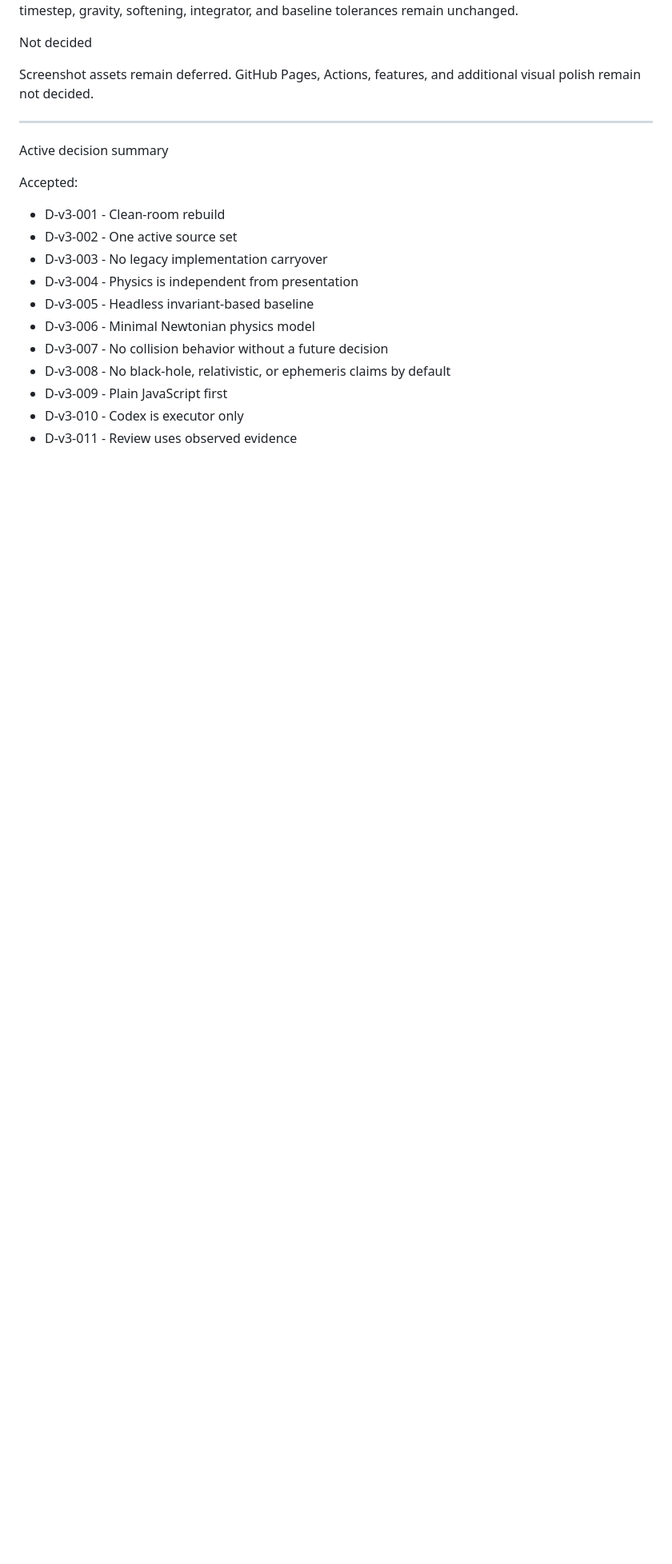
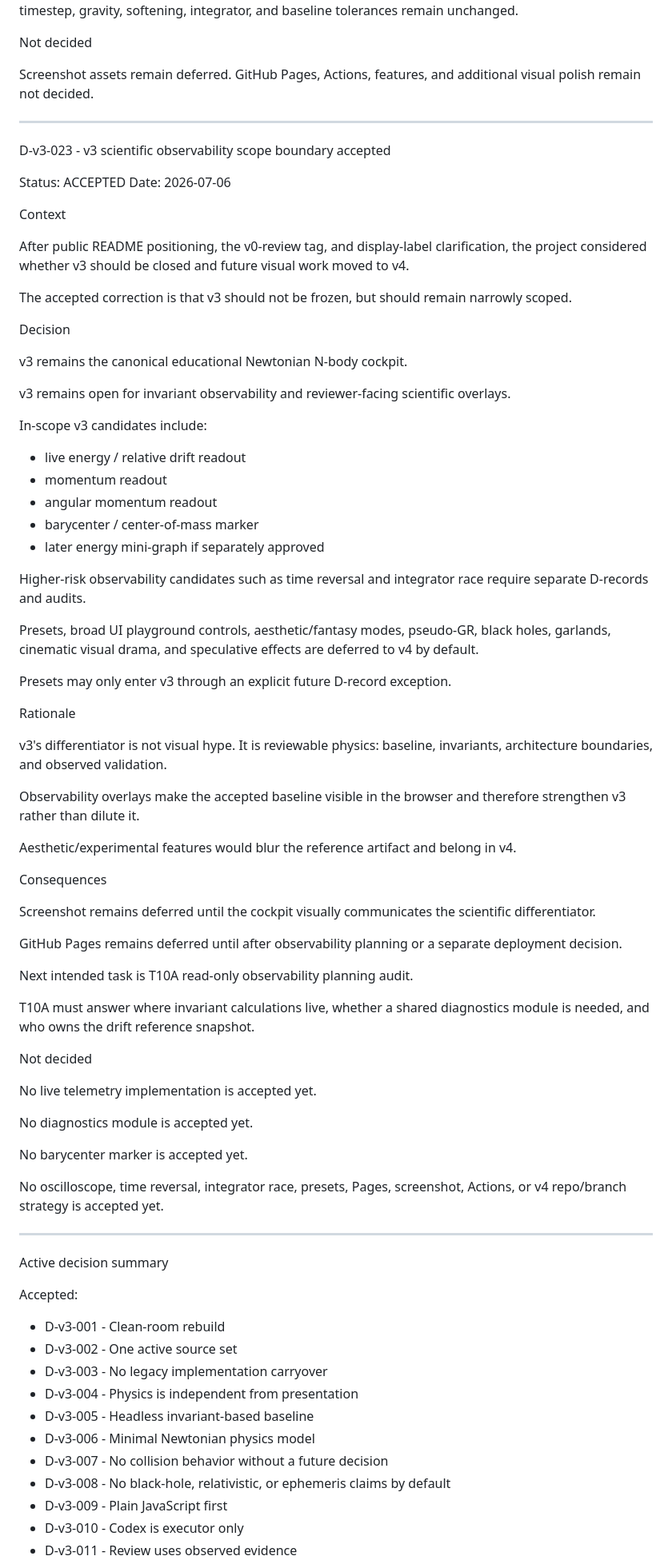
Before and after one commit to sergey-morev/space-model-lab-v3, a Markdown page: docs/DECISION_LOG.md, the part around one of its changes. Shown at 80% size. Drawn GitHub-style; blank space fills up the shorter version.

Commit message:
docs: define v3 observability boundary

```diff
--- a/docs/DECISION_LOG.md
+++ b/docs/DECISION_LOG.md
@@ -1059,6 +1059,67 @@ Screenshot assets remain deferred. GitHub Pages, Actions, features, and addition
 
 ---
 
+D-v3-023 - v3 scientific observability scope boundary accepted
+
+Status: ACCEPTED
+Date: 2026-07-06
+
+Context
+
+After public README positioning, the v0-review tag, and display-label clarification, the project considered whether v3 should be closed and future visual work moved to v4.
+
+The accepted correction is that v3 should not be frozen, but should remain narrowly scoped.
+
+Decision
+
+v3 remains the canonical educational Newtonian N-body cockpit.
+
+v3 remains open for invariant observability and reviewer-facing scientific overlays.
+
+In-scope v3 candidates include:
+
+* live energy / relative drift readout
+* momentum readout
+* angular momentum readout
+* barycenter / center-of-mass marker
+* later energy mini-graph if separately approved
+
+Higher-risk observability candidates such as time reversal and integrator race require separate D-records and audits.
+
+Presets, broad UI playground controls, aesthetic/fantasy modes, pseudo-GR, black holes, garlands, cinematic visual drama, and speculative effects are deferred to v4 by default.
+
+Presets may only enter v3 through an explicit future D-record exception.
+
+Rationale
+
+v3's differentiator is not visual hype. It is reviewable physics: baseline, invariants, architecture boundaries, and observed validation.
+
+Observability overlays make the accepted baseline visible in the browser and therefore strengthen v3 rather than dilute it.
+
+Aesthetic/experimental features would blur the reference artifact and belong in v4.
+
+Consequences
+
+Screenshot remains deferred until the cockpit visually communicates the scientific differentiator.
+
+GitHub Pages remains deferred until after observability planning or a separate deployment decision.
+
+Next intended task is T10A read-only observability planning audit.
+
+T10A must answer where invariant calculations live, whether a shared diagnostics module is needed, and who owns the drift reference snapshot.
+
+Not decided
+
+No live telemetry implementation is accepted yet.
+
+No diagnostics module is accepted yet.
+
+No barycenter marker is accepted yet.
+
+No oscilloscope, time reversal, integrator race, presets, Pages, screenshot, Actions, or v4 repo/branch strategy is accepted yet.
+
+---
+
 Active decision summary
 
 Accepted:
```
Also changed, not shown: other parts of docs/DECISION_LOG.md (+1 -0 lines).
